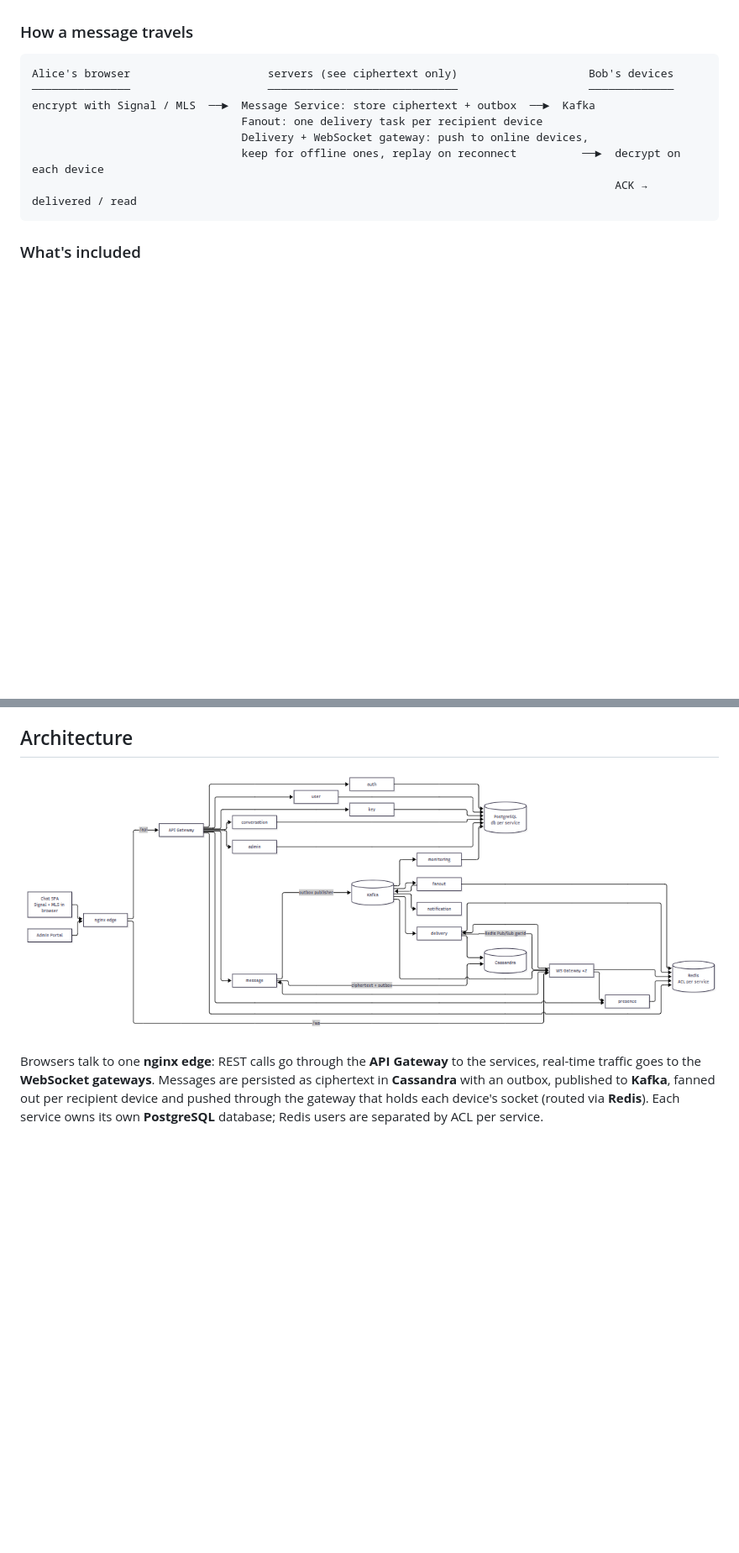
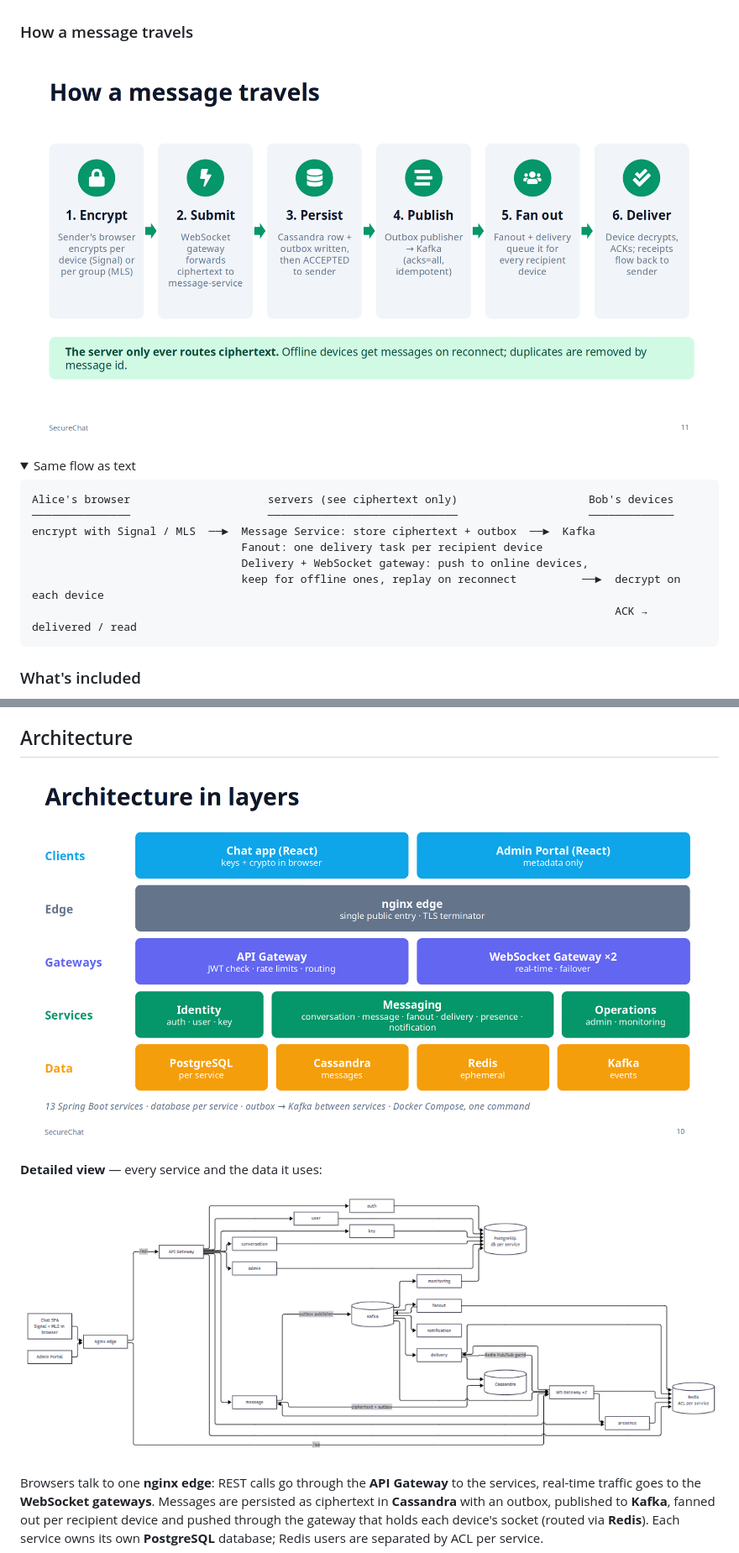
Before and after one commit to zach7d0/securechat, a Markdown page: README.md, 2 parts joined by grey strips. Shown at 84% size. Drawn GitHub-style; pictures changed too: screenshots/4-1-message-travel.png (added), screenshots/4-2-architecure-in-layers.png (added); folded sections open; blank space fills up the shorter version.

Commit message:
README: message-flow and architecture diagrams
Co-Authored-By: Claude Opus 5.5 <noreply@anthropic.com>

````diff
--- a/README.md
+++ b/README.md
@@ -39,6 +39,11 @@ Together, let's make secure communication more accessible, transparent, and unde
 
 ### How a message travels
 
+![How a message travels: encrypt, submit, persist, publish, fan out, deliver](screenshots/4-1-message-travel.png)
+
+<details>
+<summary>Same flow as text</summary>
+
 ```text
 Alice's browser                     servers (see ciphertext only)                    Bob's devices
 ───────────────                     ─────────────────────────────                    ─────────────
@@ -209,7 +216,11 @@ Day to day: `scripts/start.sh` · `scripts/stop.sh` (keeps data) · `scripts/hea
 
 ## Architecture
 
-![SecureChat high-level architecture](screenshots/4-1-architecture-high-level.png)
+![SecureChat architecture in layers: clients, edge, gateways, services, data](screenshots/4-2-architecure-in-layers.png)
+
+**Detailed view** — every service and the data it uses:
+
+![SecureChat high-level architecture](screenshots/4-3-architecture-high-level.png)
 
 Browsers talk to one **nginx edge**: REST calls go through the **API Gateway** to the services, real-time traffic
 goes to the **WebSocket gateways**. Messages are persisted as ciphertext in **Cassandra** with an outbox, published to
````
Also changed, not shown: other parts of README.md (+2 -0 lines), screenshots/4-3-architecture-high-level.png (renamed from screenshots/4-1-architecture-high-level.png).
